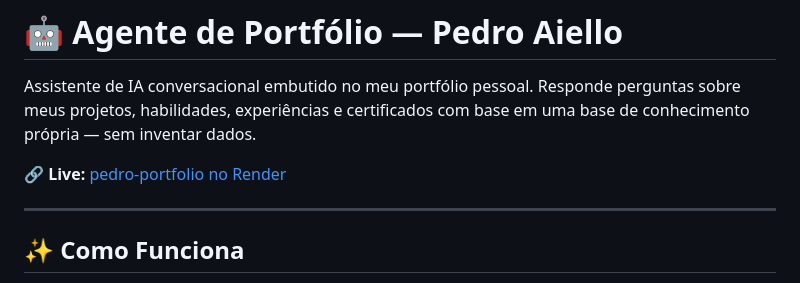
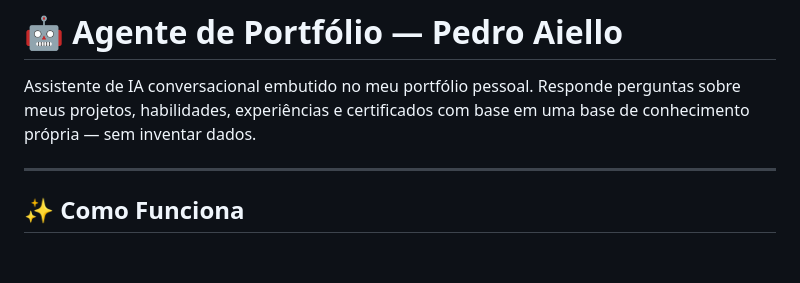
Before and after one commit to PedroAiello/pedro-portfolio, a Markdown page: README.md, the part around the change. GitHub-like rendering; blank space fills up the shorter version.

```diff
--- a/README.md
+++ b/README.md
@@ -2,7 +2,6 @@
 
 Assistente de IA conversacional embutido no meu portfólio pessoal. Responde perguntas sobre meus projetos, habilidades, experiências e certificados com base em uma base de conhecimento própria — sem inventar dados.
 
-🔗 **Live:** [pedro-portfolio no Render](https://pedro-portfolio.onrender.com)
 
 ---
 
```
